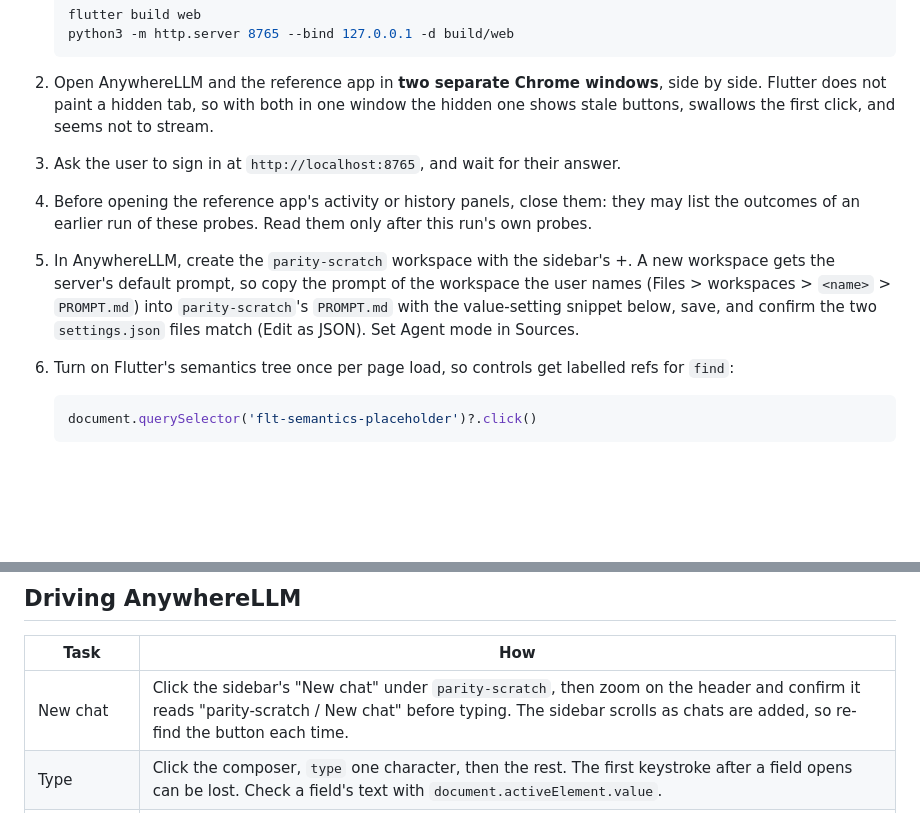
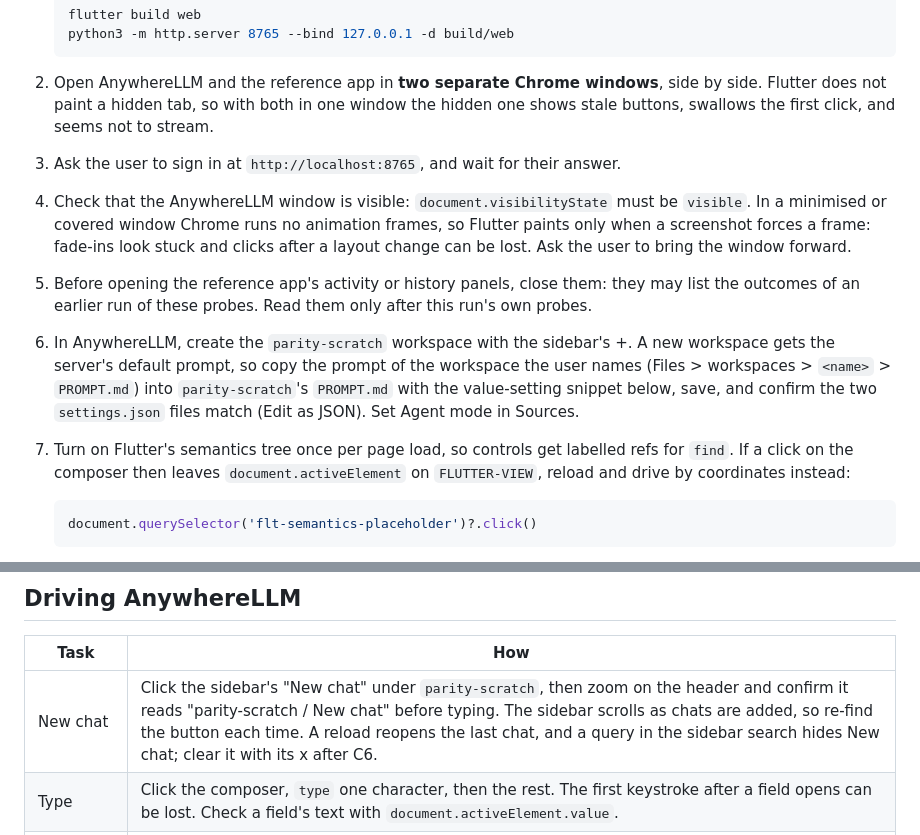
Before and after one commit to everything-llm/anywherellm-lite, a Markdown page: docs/parity-protocol.md, 2 parts joined by grey strips. GitHub-like rendering; blank space fills up the shorter version.

````diff
--- a/docs/parity-protocol.md
+++ b/docs/parity-protocol.md
@@ -29,11 +29,13 @@ Agree these with the user before the first probe.
 
 1. Ask the user to sign in at `http://localhost:8765`, and wait for their answer.
 
+1. Check that the AnywhereLLM window is visible: `document.visibilityState` must be `visible`. In a minimised or covered window Chrome runs no animation frames, so Flutter paints only when a screenshot forces a frame: fade-ins look stuck and clicks after a layout change can be lost. Ask the user to bring the window forward.
+
 1. Before opening the reference app's activity or history panels, close them: they may list the outcomes of an earlier run of these probes. Read them only after this run's own probes.
 
 1. In AnywhereLLM, create the `parity-scratch` workspace with the sidebar's +. A new workspace gets the server's default prompt, so copy the prompt of the workspace the user names (Files > workspaces > `<name>` > `PROMPT.md`) into `parity-scratch`'s `PROMPT.md` with the value-setting snippet below, save, and confirm the two `settings.json` files match (Edit as JSON). Set Agent mode in Sources.
 
-1. Turn on Flutter's semantics tree once per page load, so controls get labelled refs for `find`:
+1. Turn on Flutter's semantics tree once per page load, so controls get labelled refs for `find`. If a click on the composer then leaves `document.activeElement` on `FLUTTER-VIEW`, reload and drive by coordinates instead:
 
    ```js
    document.querySelector('flt-semantics-placeholder')?.click()
@@ -70,7 +72,7 @@ Agree these with the user before the first probe.
 
 | Task | How |
 | --- | --- |
-| New chat | Click the sidebar's "New chat" under `parity-scratch`, then zoom on the header and confirm it reads "parity-scratch / New chat" before typing. The sidebar scrolls as chats are added, so re-find the button each time. |
+| New chat | Click the sidebar's "New chat" under `parity-scratch`, then zoom on the header and confirm it reads "parity-scratch / New chat" before typing. The sidebar scrolls as chats are added, so re-find the button each time. A reload reopens the last chat, and a query in the sidebar search hides New chat; clear it with its x after C6. |
 | Type | Click the composer, `type` one character, then the rest. The first keystroke after a field opens can be lost. Check a field's text with `document.activeElement.value`. |
 | Send | Take a screenshot first, so the window has painted, then click the `Send` ref from `find`. Enter from automation does not send. |
 | Set a long text field | Focus the field, then run the snippet below. Ctrl+C in a Flutter field does not reach the system clipboard under automation. |
````
Also changed, not shown: docs/notes/muse-parity-2026-10-08.md (added, +97 -0 lines).
